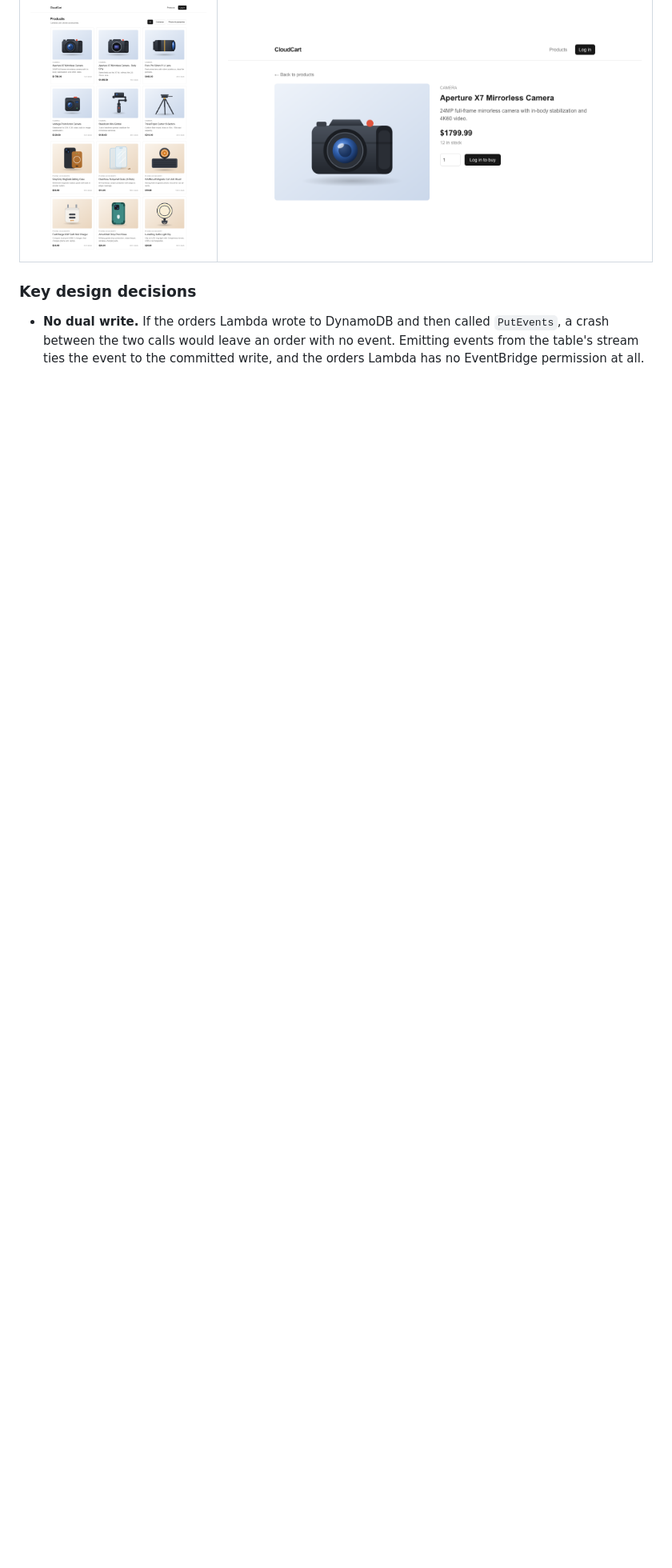
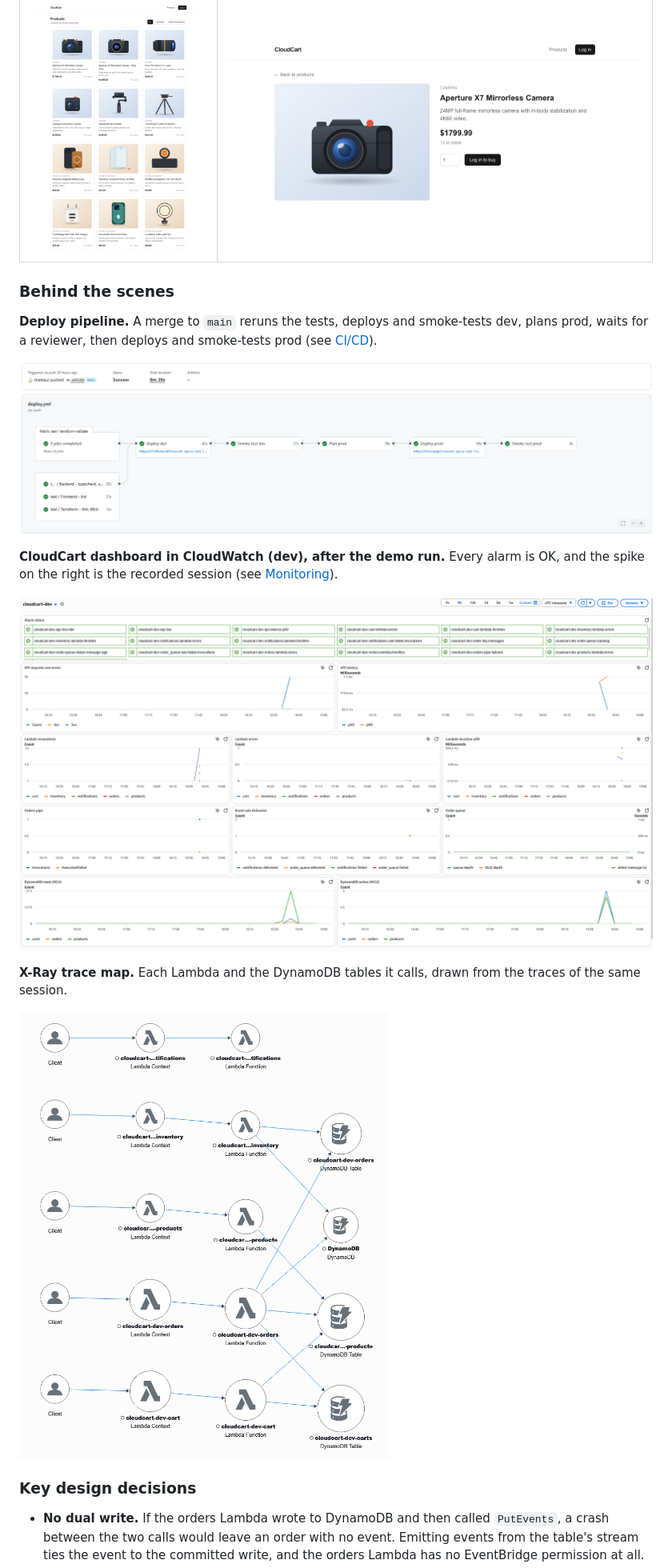
Before and after one commit to chateauJ/cloudcart, a Markdown page: README.md, the part around one of its changes. Shown at 80% size. Drawn GitHub-style; pictures changed too: docs/screenshots/dashboard.png (added), docs/screenshots/pipeline.png (added), docs/screenshots/xray-trace-map.png (added); blank space fills up the shorter version.

```diff
--- a/README.md
+++ b/README.md
@@ -71,6 +75,20 @@ The API answers checkout before inventory is reserved, so a slow or failing inve
 | --- | --- |
 | ![Product grid](docs/screenshots/products.png) | ![Product page](docs/screenshots/product-detail.png) |
 
+### Behind the scenes
+
+**Deploy pipeline.** A merge to `main` reruns the tests, deploys and smoke-tests dev, plans prod, waits for a reviewer, then deploys and smoke-tests prod (see [CI/CD](#cicd)).
+
+![GitHub Actions deploy run: tests, deploy dev, smoke test dev, plan prod, deploy prod, smoke test prod](docs/screenshots/pipeline.png)
+
+**CloudCart dashboard in CloudWatch (dev), after the demo run.** Every alarm is OK, and the spike on the right is the recorded session (see [Monitoring](#monitoring)).
+
+![CloudWatch dashboard with alarm status, API, Lambda, pipe, queue and DynamoDB widgets](docs/screenshots/dashboard.png)
+
+**X-Ray trace map.** Each Lambda and the DynamoDB tables it calls, drawn from the traces of the same session.
+
+<img src="docs/screenshots/xray-trace-map.png" alt="X-Ray trace map: the cart, orders, products, inventory and notifications Lambdas and the DynamoDB tables they call" width="560">
+
 ### Key design decisions
 
 - **No dual write.** If the orders Lambda wrote to DynamoDB and then called `PutEvents`, a crash between the two calls would leave an order with no event. Emitting events from the table's stream ties the event to the committed write, and the orders Lambda has no EventBridge permission at all.
```
Also changed, not shown: other parts of README.md (+6 -1 lines), frontend/README.md (+19 -0 lines), 4 other files.
